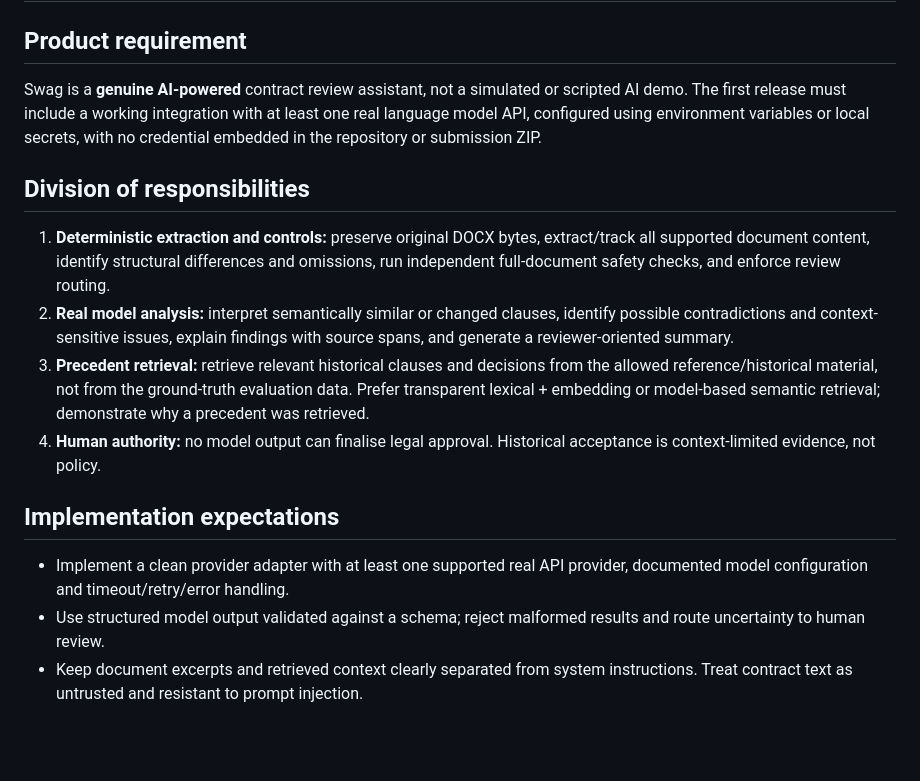
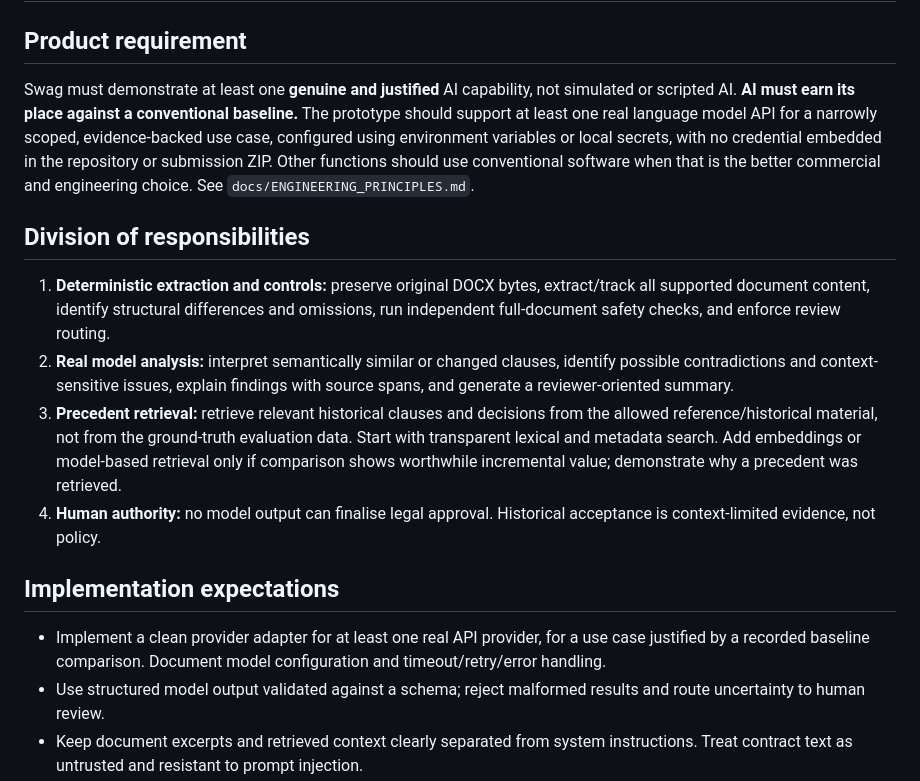
Before and after one commit to 241443Mooks/Swag, a Markdown page: docs/AI_ARCHITECTURE.md, the part around the change. Rendered like a GitHub page; blank space fills up the shorter version.

Commit message:
Align implementation requirements with AI-when-justified principles

```diff
--- a/docs/AI_ARCHITECTURE.md
+++ b/docs/AI_ARCHITECTURE.md
@@ -1,16 +1,16 @@
 # Real AI capability — architecture and evidence
 
 ## Product requirement
-Swag is a **genuine AI-powered** contract review assistant, not a simulated or scripted AI demo. The first release must include a working integration with at least one real language model API, configured using environment variables or local secrets, with no credential embedded in the repository or submission ZIP.
+Swag must demonstrate at least one **genuine and justified** AI capability, not simulated or scripted AI. **AI must earn its place against a conventional baseline.** The prototype should support at least one real language model API for a narrowly scoped, evidence-backed use case, configured using environment variables or local secrets, with no credential embedded in the repository or submission ZIP. Other functions should use conventional software when that is the better commercial and engineering choice. See `docs/ENGINEERING_PRINCIPLES.md`.
 
 ## Division of responsibilities
 1. **Deterministic extraction and controls:** preserve original DOCX bytes, extract/track all supported document content, identify structural differences and omissions, run independent full-document safety checks, and enforce review routing.
 2. **Real model analysis:** interpret semantically similar or changed clauses, identify possible contradictions and context-sensitive issues, explain findings with source spans, and generate a reviewer-oriented summary.
-3. **Precedent retrieval:** retrieve relevant historical clauses and decisions from the allowed reference/historical material, not from the ground-truth evaluation data. Prefer transparent lexical + embedding or model-based semantic retrieval; demonstrate why a precedent was retrieved.
+3. **Precedent retrieval:** retrieve relevant historical clauses and decisions from the allowed reference/historical material, not from the ground-truth evaluation data. Start with transparent lexical and metadata search. Add embeddings or model-based retrieval only if comparison shows worthwhile incremental value; demonstrate why a precedent was retrieved.
 4. **Human authority:** no model output can finalise legal approval. Historical acceptance is context-limited evidence, not policy.
 
 ## Implementation expectations
-- Implement a clean provider adapter with at least one supported real API provider, documented model configuration and timeout/retry/error handling.
+- Implement a clean provider adapter for at least one real API provider, for a use case justified by a recorded baseline comparison. Document model configuration and timeout/retry/error handling.
 - Use structured model output validated against a schema; reject malformed results and route uncertainty to human review.
 - Keep document excerpts and retrieved context clearly separated from system instructions. Treat contract text as untrusted and resistant to prompt injection.
 - Model findings must include document/source anchors and confidence/uncertainty notes. Verify that cited anchors actually exist in extracted text; do not fabricate citations.
```
